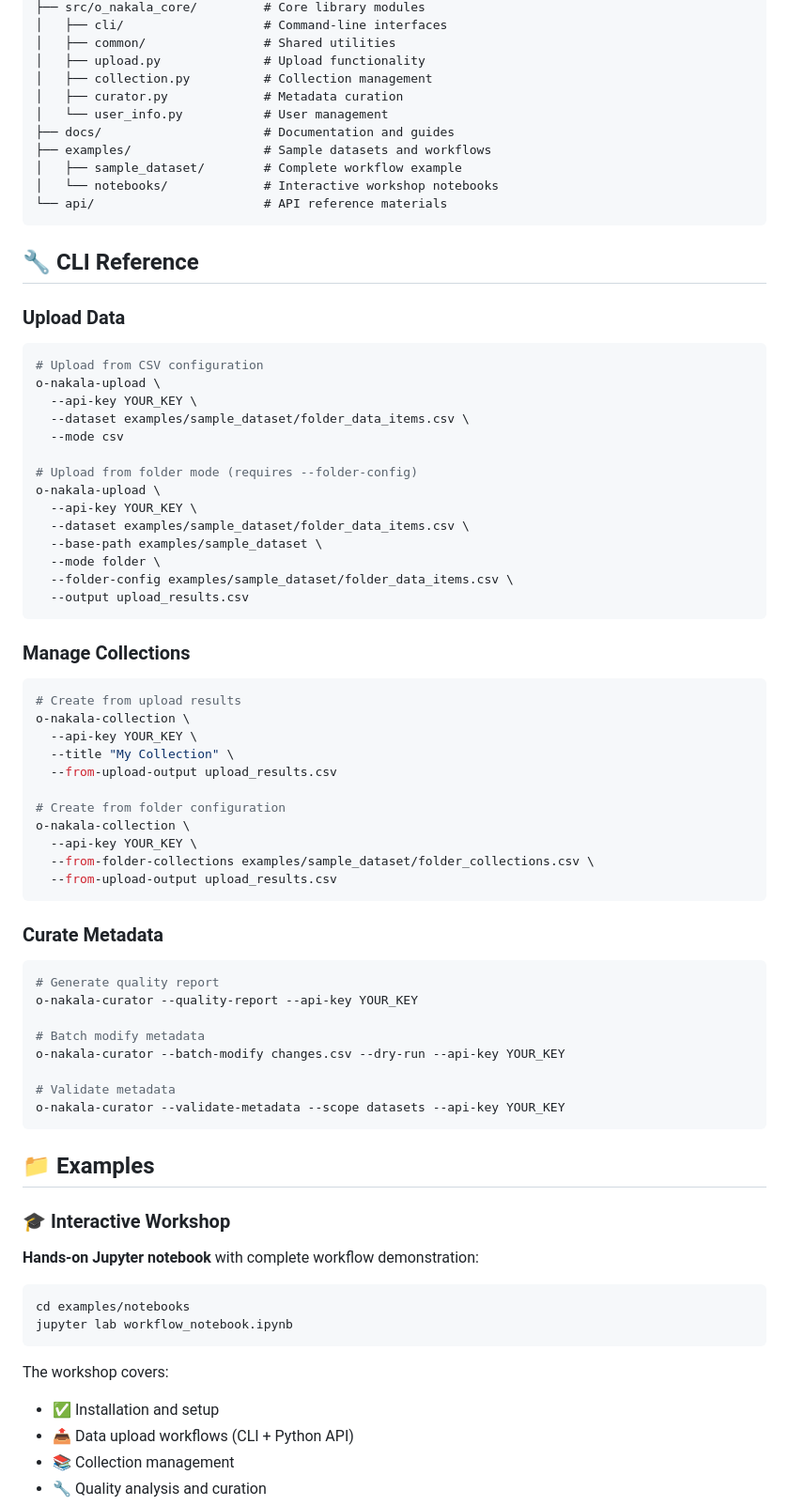
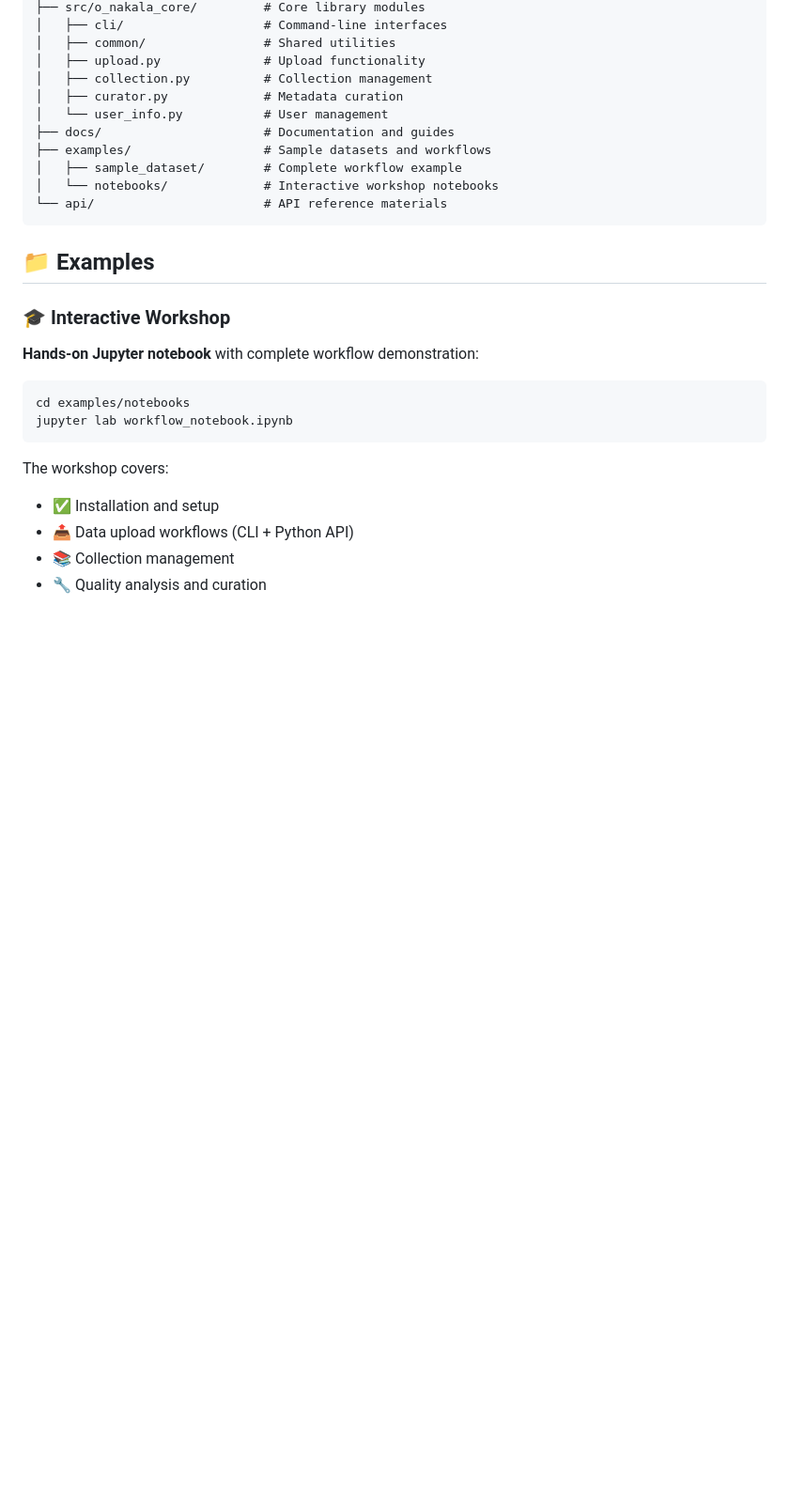
Before and after one commit to xy-liao/o-nakala-core, a Markdown page: README.md, the part around the change printed below. Shown: that part at 94% size. Drawn GitHub-style; blank space fills up the shorter version.

````diff
--- a/README.md
+++ b/README.md
@@ -219,52 +187,6 @@ o-nakala-core/
 └── api/                       # API reference materials
 ```
 
-## 🔧 CLI Reference
-
-### Upload Data
-```bash
-# Upload from CSV configuration
-o-nakala-upload \
-  --api-key YOUR_KEY \
-  --dataset examples/sample_dataset/folder_data_items.csv \
-  --mode csv
-
-# Upload from folder mode (requires --folder-config)
-o-nakala-upload \
-  --api-key YOUR_KEY \
-  --dataset examples/sample_dataset/folder_data_items.csv \
-  --base-path examples/sample_dataset \
-  --mode folder \
-  --folder-config examples/sample_dataset/folder_data_items.csv \
-  --output upload_results.csv
-```
-
-### Manage Collections
-```bash
-# Create from upload results
-o-nakala-collection \
-  --api-key YOUR_KEY \
-  --title "My Collection" \
-  --from-upload-output upload_results.csv
-
-# Create from folder configuration
-o-nakala-collection \
-  --api-key YOUR_KEY \
-  --from-folder-collections examples/sample_dataset/folder_collections.csv \
-  --from-upload-output upload_results.csv
-```
-
-### Curate Metadata
-```bash
-# Generate quality report
-o-nakala-curator --quality-report --api-key YOUR_KEY
-
-# Batch modify metadata
-o-nakala-curator --batch-modify changes.csv --dry-run --api-key YOUR_KEY
-
-# Validate metadata
-o-nakala-curator --validate-metadata --scope datasets --api-key YOUR_KEY
-```
 
 ## 📁 Examples
 
````
Also changed, not shown: other parts of README.md (+11 -43 lines), QUICK_START.md (+6 -6 lines).
